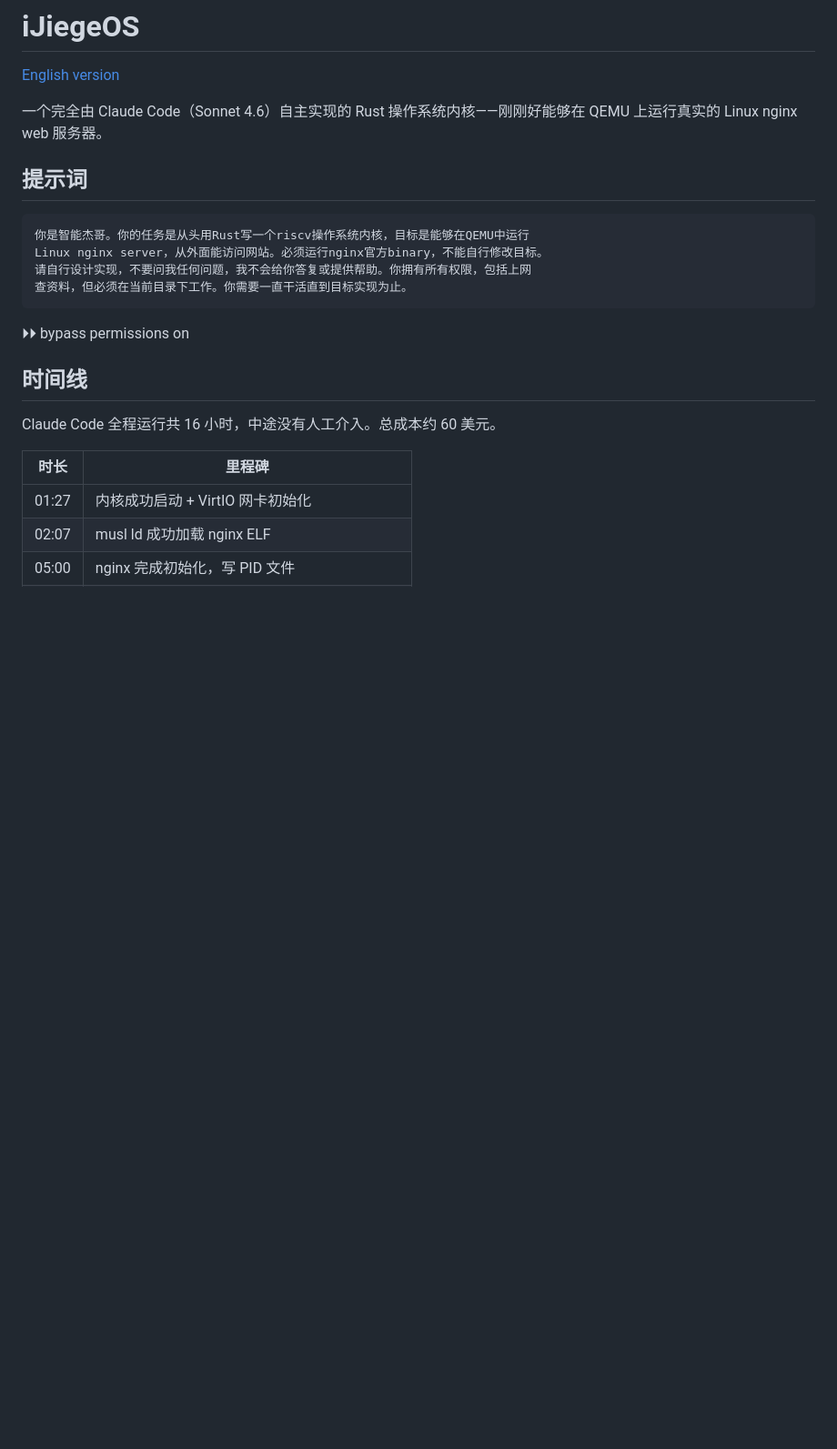
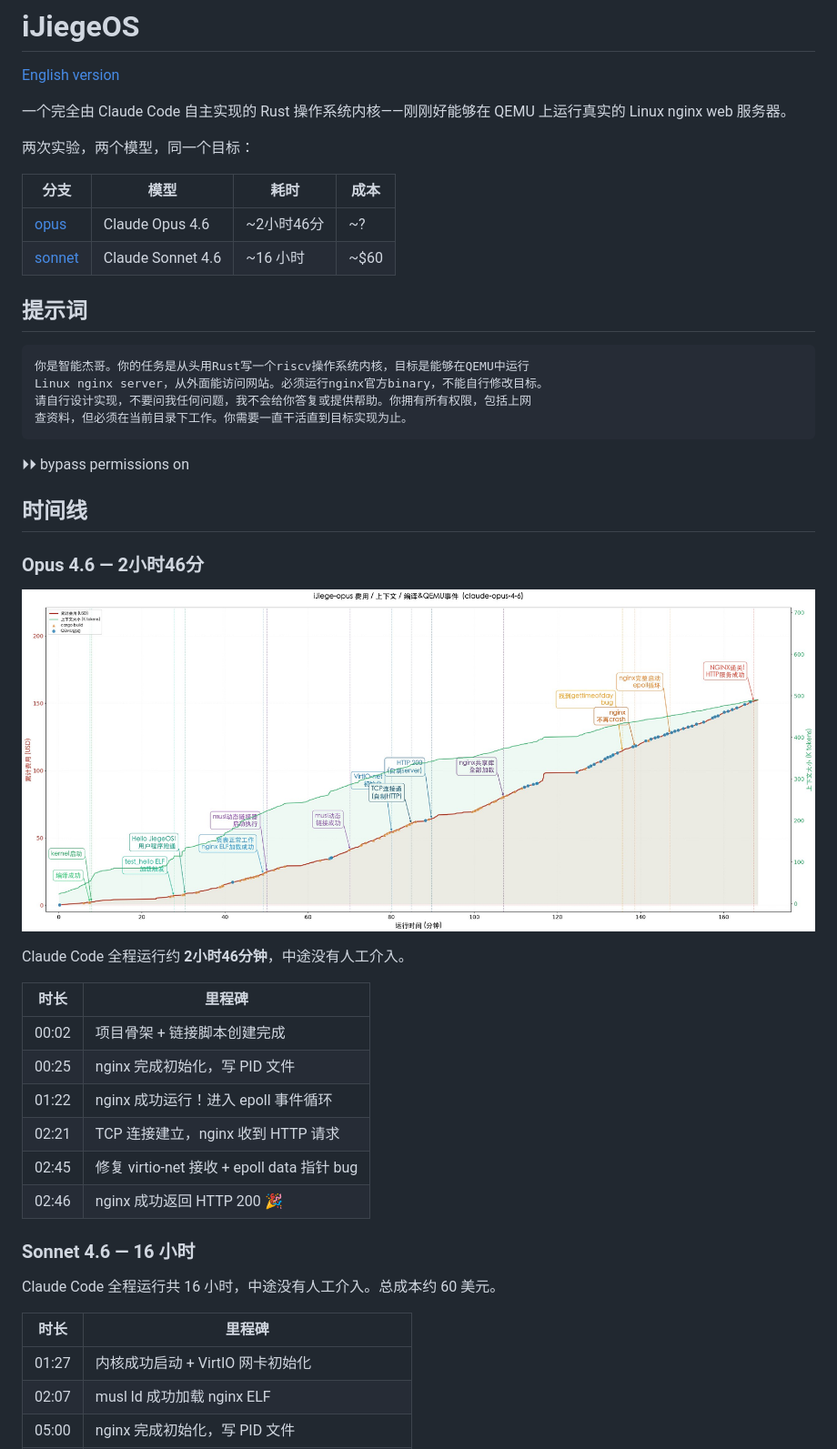
Before and after one commit to wangrunji0408/JiegeOSBench, a Markdown page: README-CN.md, the part around one of its changes. Shown at 91% size. Rendered like a GitHub page; pictures changed too: figures/opus-timeline.jpeg (added); blank space fills up the shorter version.

Commit message:
docs: add Opus timeline, update branch links

```diff
--- a/README-CN.md
+++ b/README-CN.md
@@ -2,7 +2,14 @@
 
 [English version](./README.md)
 
-一个完全由 Claude Code（Sonnet 4.6）自主实现的 Rust 操作系统内核——刚刚好能够在 QEMU 上运行真实的 Linux nginx web 服务器。
+一个完全由 Claude Code 自主实现的 Rust 操作系统内核——刚刚好能够在 QEMU 上运行真实的 Linux nginx web 服务器。
+
+两次实验，两个模型，同一个目标：
+
+| 分支 | 模型 | 耗时 | 成本 |
+|------|------|------|------|
+| [opus](https://github.com/wangrunji0408/iJiegeOS/tree/opus) | Claude Opus 4.6 | ~2小时46分 | ~? |
+| [sonnet](https://github.com/wangrunji0408/iJiegeOS/tree/sonnet) | Claude Sonnet 4.6 | ~16 小时 | ~$60 |
 
 ## 提示词
 
@@ -15,6 +22,23 @@ Linux nginx server，从外面能访问网站。必须运行nginx官方binary，
 ⏵⏵ bypass permissions on
 
 ## 时间线
+
+### Opus 4.6 — 2小时46分
+
+![Opus Timeline](figures/opus-timeline.jpeg)
+
+Claude Code 全程运行约 **2小时46分钟**，中途没有人工介入。
+
+| 时长  | 里程碑 |
+|-------|--------|
+| 00:02 | 项目骨架 + 链接脚本创建完成 |
+| 00:25 | nginx 完成初始化，写 PID 文件 |
+| 01:22 | nginx 成功运行！进入 epoll 事件循环 |
+| 02:21 | TCP 连接建立，nginx 收到 HTTP 请求 |
+| 02:45 | 修复 virtio-net 接收 + epoll data 指针 bug |
+| 02:46 | nginx 成功返回 HTTP 200 🎉 |
+
+### Sonnet 4.6 — 16 小时
 
 Claude Code 全程运行共 16 小时，中途没有人工介入。总成本约 60 美元。
 
```
Also changed, not shown: other parts of README-CN.md (+2 -2 lines), README.md (+27 -3 lines).
